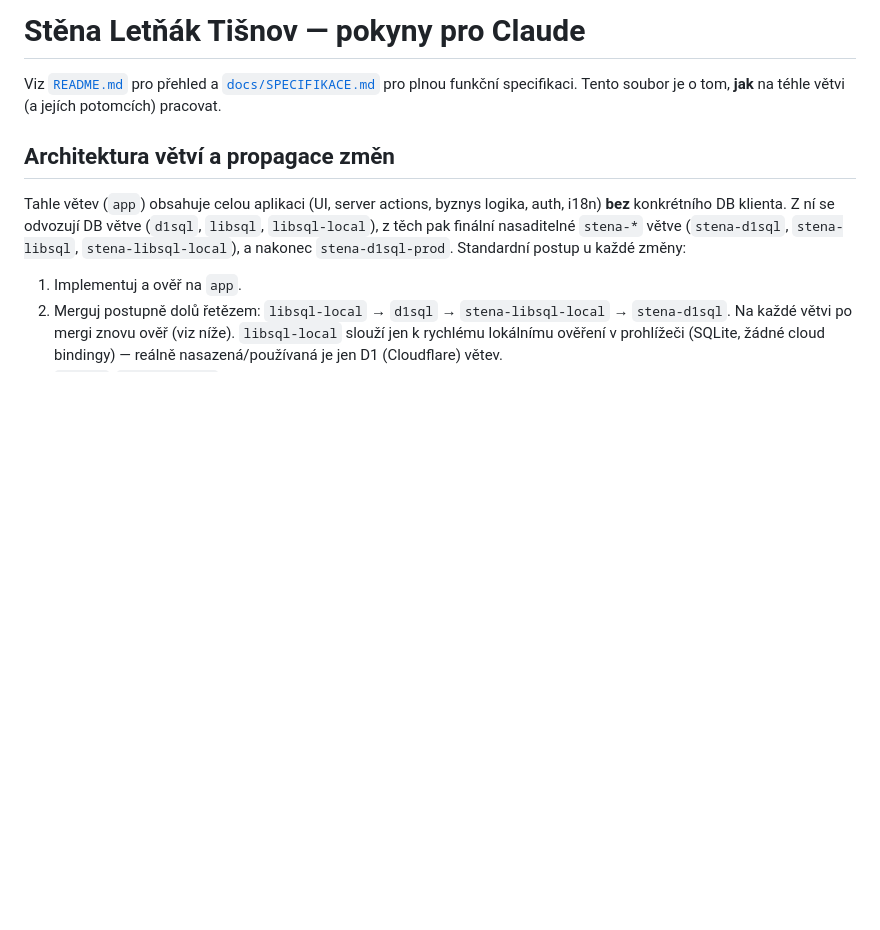
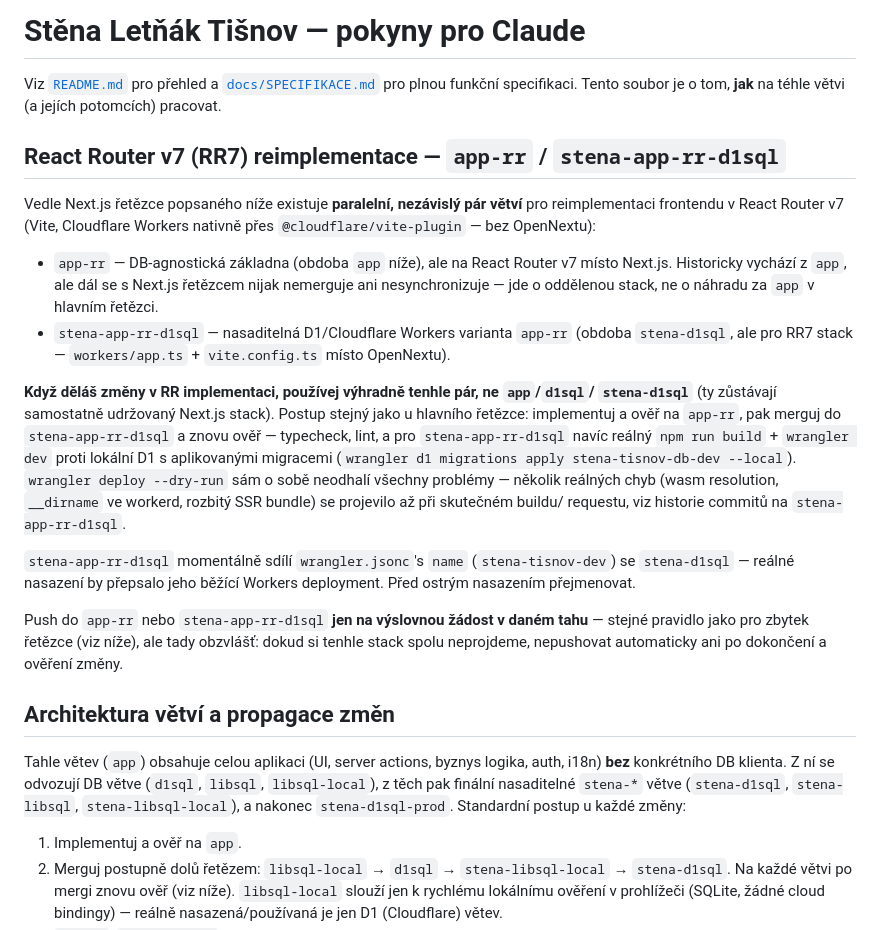
Before and after one commit to stenatisnov/app, a Markdown page: CLAUDE.md, the part around the change. Drawn GitHub-style; blank space fills up the shorter version.

Commit message:
Document the app-rr / stena-app-rr-d1sql RR7 branch pair in CLAUDE.md
This new pair runs parallel to the existing Next.js chain (app/d1sql/
stena-d1sql/...) and shouldn't be conflated with it — spells out which
branches to use for RR7 work, the same implement-on-base-then-merge-down
propagation pattern, the real-build+wrangler-dev verification bar (dry-run
alone missed several real bugs this session), the wrangler.jsonc name
collision with stena-d1sql still to resolve before a real deploy, and that
pushes to either branch need an explicit request each turn.

```diff
--- a/CLAUDE.md
+++ b/CLAUDE.md
@@ -2,6 +2,35 @@
 
 Viz [`README.md`](README.md) pro přehled a [`docs/SPECIFIKACE.md`](docs/SPECIFIKACE.md) pro plnou
 funkční specifikaci. Tento soubor je o tom, **jak** na téhle větvi (a jejích potomcích) pracovat.
+
+## React Router v7 (RR7) reimplementace — `app-rr` / `stena-app-rr-d1sql`
+
+Vedle Next.js řetězce popsaného níže existuje **paralelní, nezávislý pár větví** pro
+reimplementaci frontendu v React Router v7 (Vite, Cloudflare Workers nativně přes
+`@cloudflare/vite-plugin` — bez OpenNextu):
+
+- `app-rr` — DB-agnostická základna (obdoba `app` níže), ale na React Router v7 místo Next.js.
+  Historicky vychází z `app`, ale dál se s Next.js řetězcem nijak nemerguje ani nesynchronizuje —
+  jde o oddělenou stack, ne o náhradu za `app` v hlavním řetězci.
+- `stena-app-rr-d1sql` — nasaditelná D1/Cloudflare Workers varianta `app-rr` (obdoba
+  `stena-d1sql`, ale pro RR7 stack — `workers/app.ts` + `vite.config.ts` místo OpenNextu).
+
+**Když děláš změny v RR implementaci, používej výhradně tenhle pár, ne `app`/`d1sql`/
+`stena-d1sql`** (ty zůstávají samostatně udržovaný Next.js stack). Postup stejný jako u hlavního
+řetězce: implementuj a ověř na `app-rr`, pak merguj do `stena-app-rr-d1sql` a znovu ověř —
+typecheck, lint, a pro `stena-app-rr-d1sql` navíc reálný `npm run build` + `wrangler dev` proti
+lokální D1 s aplikovanými migracemi (`wrangler d1 migrations apply stena-tisnov-db-dev --local`).
+`wrangler deploy --dry-run` sám o sobě neodhalí všechny problémy — několik reálných chyb (wasm
+resolution, `__dirname` ve workerd, rozbitý SSR bundle) se projevilo až při skutečném buildu/
+requestu, viz historie commitů na `stena-app-rr-d1sql`.
+
+`stena-app-rr-d1sql` momentálně sdílí `wrangler.jsonc`'s `name` (`stena-tisnov-dev`) se
+`stena-d1sql` — reálné nasazení by přepsalo jeho běžící Workers deployment. Před ostrým nasazením
+přejmenovat.
+
+Push do `app-rr` nebo `stena-app-rr-d1sql` **jen na výslovnou žádost v daném tahu** — stejné
+pravidlo jako pro zbytek řetězce (viz níže), ale tady obzvlášť: dokud si tenhle stack spolu
+neprojdeme, nepushovat automaticky ani po dokončení a ověření změny.
 
 ## Architektura větví a propagace změn
 
```
